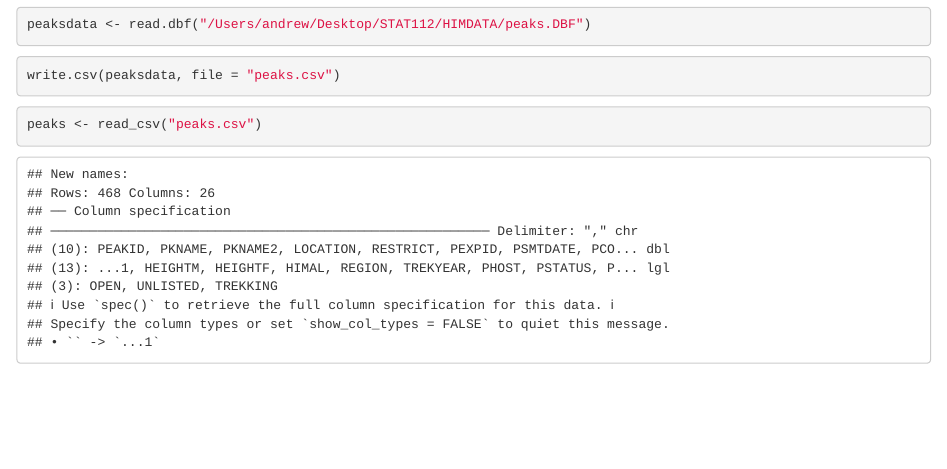
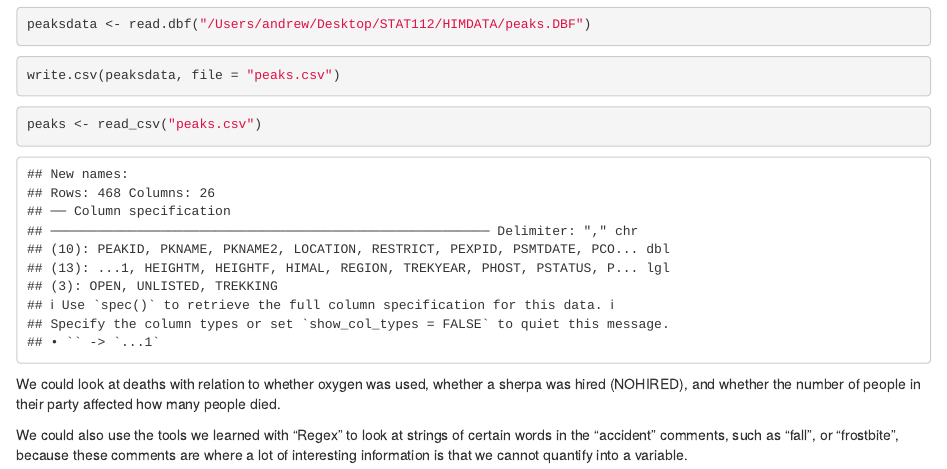
Before and after one commit to dwmadairy/112_FinalProject_DwmApNsCt, an R Markdown document (Ideas.Rmd): the page in a window 1100 px wide, from 1370 px down. Rendered offline with R 4.5, knitr and Pandoc, with nearby package versions; some code elsewhere in the file could not run offline.

Commit message:
Just some question ideas

````diff
--- a/Ideas.Rmd
+++ b/Ideas.Rmd
@@ -68,3 +68,8 @@ write.csv(peaksdata, file = "peaks.csv")
 ```{r}
 peaks <- read_csv("peaks.csv")
 ```
+
+
+We could look at deaths with relation to whether oxygen was used, whether a sherpa was hired (NOHIRED), and whether the number of people in their party affected how many people died.
+
+We could also use the tools we learned with "Regex" to look at strings of certain words in the "accident" comments, such as "fall", or "frostbite", because these comments are where a lot of interesting information is that we cannot quantify into a variable.
````
